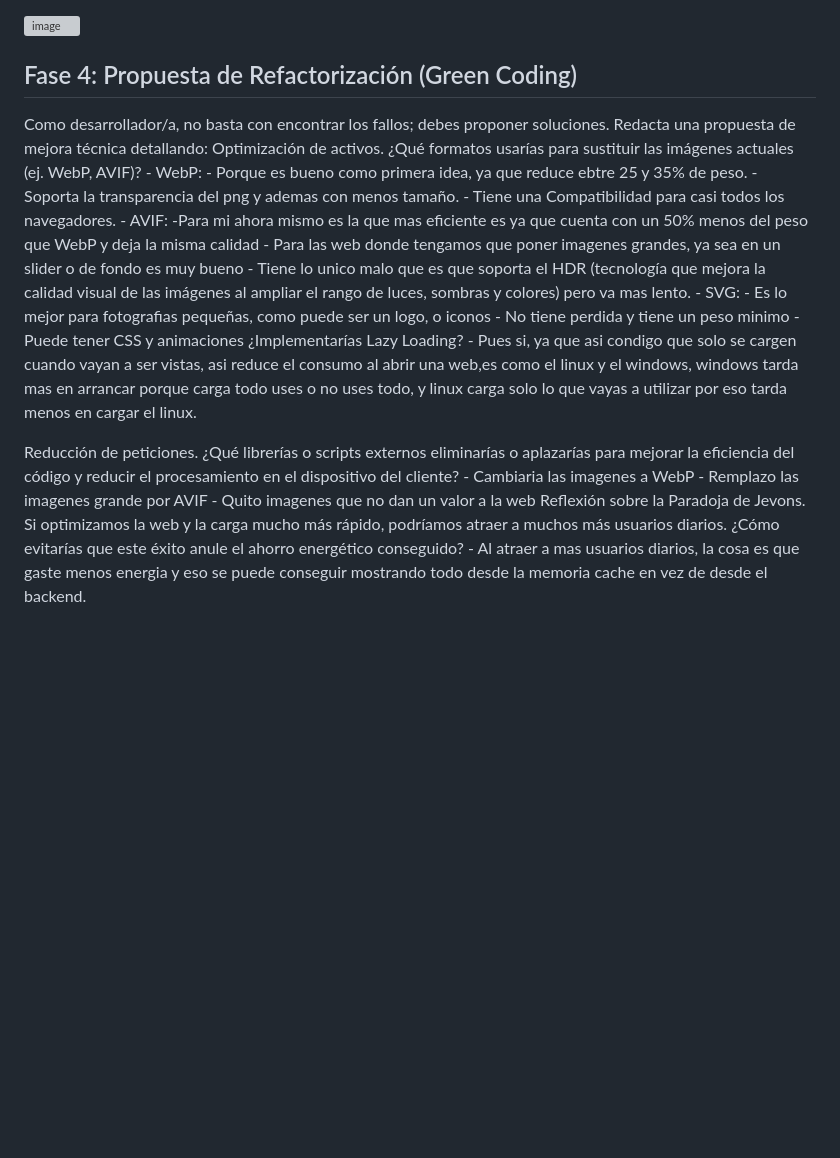
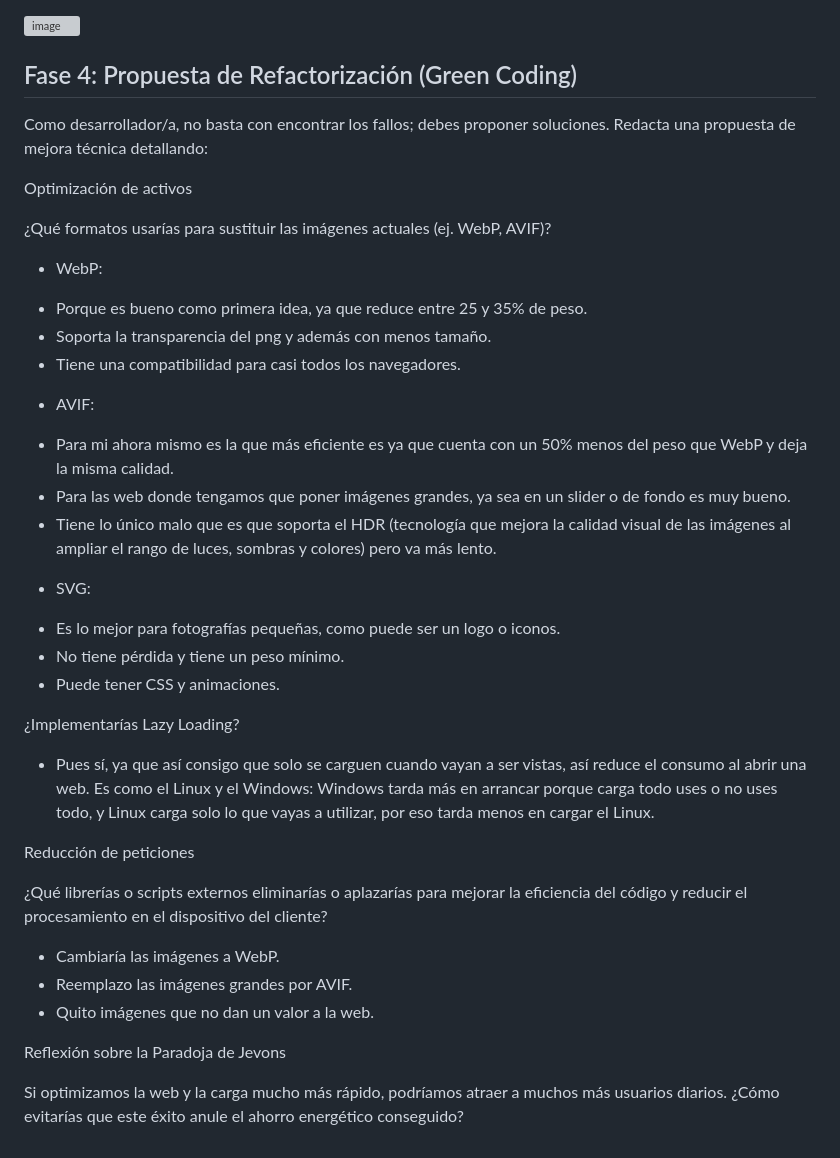
Before and after one commit to marcosmrtxzz/Auditoria-ASG-y-Refactorizacion-Sostenible---Martinez-Cossio-Marcos, a Markdown page: README.md, the part around the change. Drawn GitHub-style; blank space fills up the shorter version; grey boxes are pictures that could not be loaded.

```diff
--- a/README.md
+++ b/README.md
@@ -48,29 +48,43 @@ Datos innecesarios. ¿Pide la web datos personales excesivos en su formulario de
 <img width="897" height="793" alt="image" src="https://github.com/user-attachments/assets/4a883f33-0677-4e10-8572-80376aa55af4" />
 
 ## Fase 4: Propuesta de Refactorización (Green Coding)
+
 Como desarrollador/a, no basta con encontrar los fallos; debes proponer soluciones. Redacta una propuesta de mejora técnica detallando:
-   Optimización de activos.
-      ¿Qué formatos usarías para sustituir las imágenes actuales (ej. WebP, AVIF)?
-         - WebP:
-            - Porque es bueno como primera idea, ya que reduce ebtre 25 y 35% de peso.
-            - Soporta la transparencia del png y ademas con menos tamaño.
-            - Tiene una Compatibilidad para casi todos los navegadores.
-         - AVIF:
-            -Para mi ahora mismo es la que mas eficiente es ya que cuenta con un 50% menos del peso que WebP y deja la                   misma calidad
-            - Para las web donde tengamos que poner imagenes grandes, ya sea en un slider o de fondo es muy bueno
-            - Tiene lo unico malo que es que soporta el HDR (tecnología que mejora la calidad visual de las imágenes al                   ampliar el rango de luces, sombras y colores) pero va mas lento.
-         - SVG:
-            - Es lo mejor para fotografias pequeñas, como puede ser un logo, o iconos
-            - No tiene perdida y tiene un peso minimo
-            - Puede tener CSS y animaciones
-      ¿Implementarías Lazy Loading?
-         - Pues si, ya que asi condigo que solo se cargen cuando vayan a ser vistas, asi reduce el consumo al abrir una                web,es como el linux y el windows, windows tarda mas en arrancar porque carga todo uses o no uses todo, y linux             carga solo lo que vayas a utilizar por eso tarda menos en cargar el linux.
 
-   Reducción de peticiones.
-      ¿Qué librerías o scripts externos eliminarías o aplazarías para mejorar la eficiencia del código y reducir el                procesamiento en el dispositivo del cliente?
-         - Cambiaria las imagenes a WebP
-         - Remplazo las imagenes grande por AVIF
-         - Quito imagenes que no dan un valor a la web
-      Reflexión sobre la Paradoja de Jevons.
-      Si optimizamos la web y la carga mucho más rápido, podríamos atraer a muchos más usuarios diarios. ¿Cómo evitarías          que este éxito anule el ahorro energético conseguido?
-         - Al atraer a mas usuarios diarios, la cosa es que gaste menos energia y eso se puede conseguir mostrando todo                desde la memoria cache en vez de desde el backend.
+Optimización de activos
+
+¿Qué formatos usarías para sustituir las imágenes actuales (ej. WebP, AVIF)?
+
+- WebP:
+
+* Porque es bueno como primera idea, ya que reduce entre 25 y 35% de peso.
+* Soporta la transparencia del png y además con menos tamaño.
+* Tiene una compatibilidad para casi todos los navegadores.
+
+- AVIF:
+
+* Para mi ahora mismo es la que más eficiente es ya que cuenta con un 50% menos del peso que WebP y deja la misma calidad.
+* Para las web donde tengamos que poner imágenes grandes, ya sea en un slider o de fondo es muy bueno.
+* Tiene lo único malo que es que soporta el HDR (tecnología que mejora la calidad visual de las imágenes al ampliar el rango de luces, sombras y colores) pero va más lento.
+
+- SVG:
+
+* Es lo mejor para fotografías pequeñas, como puede ser un logo o iconos.
+* No tiene pérdida y tiene un peso mínimo.
+* Puede tener CSS y animaciones.
+
+¿Implementarías Lazy Loading?
+
+* Pues sí, ya que así consigo que solo se carguen cuando vayan a ser vistas, así reduce el consumo al abrir una web. Es como el Linux y el Windows: Windows tarda más en arrancar porque carga todo uses o no uses todo, y Linux carga solo lo que vayas a utilizar, por eso tarda menos en cargar el Linux.
+
+Reducción de peticiones
+
+¿Qué librerías o scripts externos eliminarías o aplazarías para mejorar la eficiencia del código y reducir el procesamiento en el dispositivo del cliente?
+
+* Cambiaría las imágenes a WebP.
+* Reemplazo las imágenes grandes por AVIF.
+* Quito imágenes que no dan un valor a la web.
+
+Reflexión sobre la Paradoja de Jevons
+
+Si optimizamos la web y la carga mucho más rápido, podríamos atraer a muchos más usuarios diarios. ¿Cómo evitarías que este éxito anule el ahorro energético conseguido?
```
